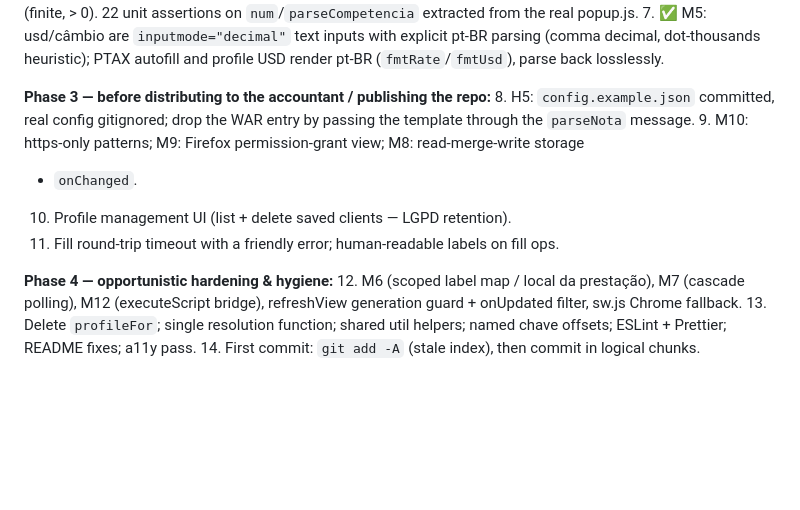
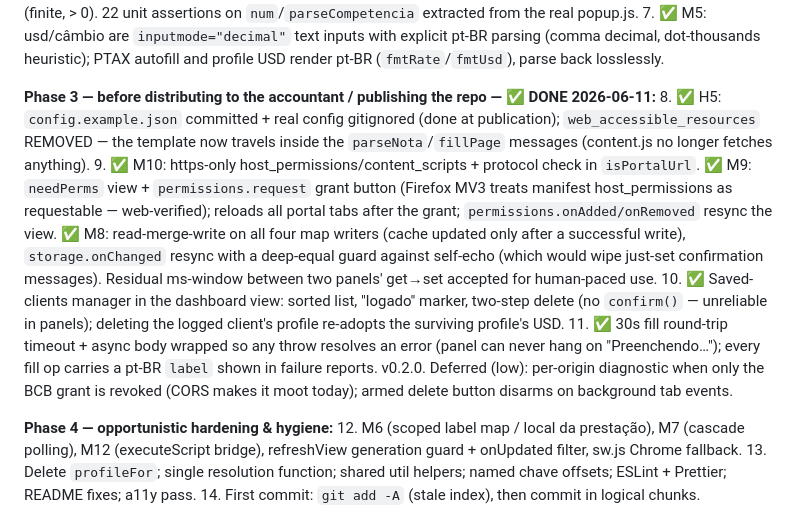
Before and after one commit to thgrcarvalho/nfse-emissor-extension, a Markdown page: CODE-REVIEW.md, the part around the change. Drawn GitHub-style; blank space fills up the shorter version.

```diff
--- a/CODE-REVIEW.md
+++ b/CODE-REVIEW.md
@@ -183,13 +183,26 @@ fetching `runtime.getURL`.
    (comma decimal, dot-thousands heuristic); PTAX autofill and profile USD render
    pt-BR (`fmtRate`/`fmtUsd`), parse back losslessly.
 
-**Phase 3 — before distributing to the accountant / publishing the repo:**
-8. H5: `config.example.json` committed, real config gitignored; drop the WAR entry by passing
-   the template through the `parseNota` message.
-9. M10: https-only patterns; M9: Firefox permission-grant view; M8: read-merge-write storage
-   + `onChanged`.
-10. Profile management UI (list + delete saved clients — LGPD retention).
-11. Fill round-trip timeout with a friendly error; human-readable labels on fill ops.
+**Phase 3 — before distributing to the accountant / publishing the repo — ✅ DONE 2026-06-11:**
+8. ✅ H5: `config.example.json` committed + real config gitignored (done at publication);
+   `web_accessible_resources` REMOVED — the template now travels inside the
+   `parseNota`/`fillPage` messages (content.js no longer fetches anything).
+9. ✅ M10: https-only host_permissions/content_scripts + protocol check in `isPortalUrl`.
+   ✅ M9: `needPerms` view + `permissions.request` grant button (Firefox MV3 treats
+   manifest host_permissions as requestable — web-verified); reloads all portal tabs
+   after the grant; `permissions.onAdded/onRemoved` resync the view.
+   ✅ M8: read-merge-write on all four map writers (cache updated only after a
+   successful write), `storage.onChanged` resync with a deep-equal guard against
+   self-echo (which would wipe just-set confirmation messages). Residual ms-window
+   between two panels' get→set accepted for human-paced use.
+10. ✅ Saved-clients manager in the dashboard view: sorted list, "logado" marker,
+    two-step delete (no `confirm()` — unreliable in panels); deleting the logged
+    client's profile re-adopts the surviving profile's USD.
+11. ✅ 30s fill round-trip timeout + async body wrapped so any throw resolves an error
+    (panel can never hang on "Preenchendo…"); every fill op carries a pt-BR `label`
+    shown in failure reports. v0.2.0.
+    Deferred (low): per-origin diagnostic when only the BCB grant is revoked (CORS makes
+    it moot today); armed delete button disarms on background tab events.
 
 **Phase 4 — opportunistic hardening & hygiene:**
 12. M6 (scoped label map / local da prestação), M7 (cascade polling), M12 (executeScript
```
Also changed, not shown: README.md (+2 -0 lines).
